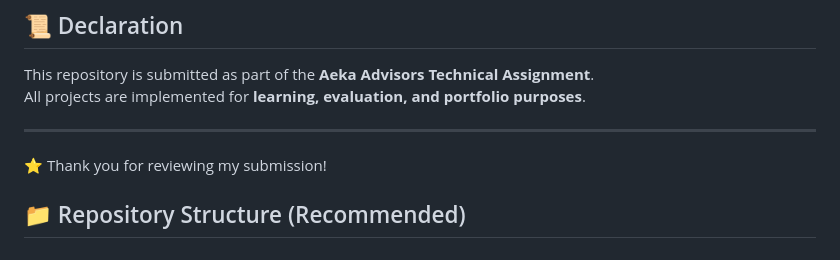
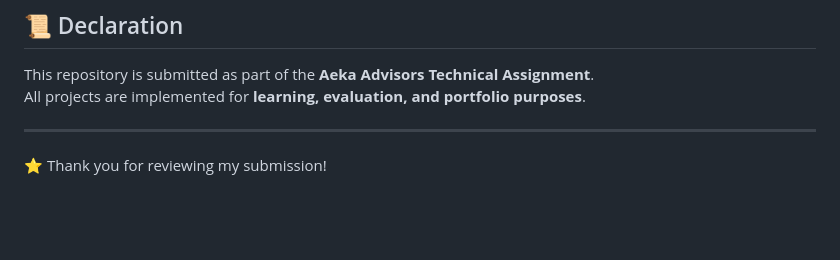
Before and after one commit to Atanu-Guchhait/Aeka_Advisors, a Markdown page: README.md, the part around the change. GitHub-like rendering; blank space fills up the shorter version.

Commit message:
Remove repository structure section from README

```diff
--- a/README.md
+++ b/README.md
@@ -152,4 +152,3 @@ All projects are implemented for **learning, evaluation, and portfolio purposes*
 ---
 
 ⭐ Thank you for reviewing my submission!
-## 📁 Repository Structure (Recommended)
```
